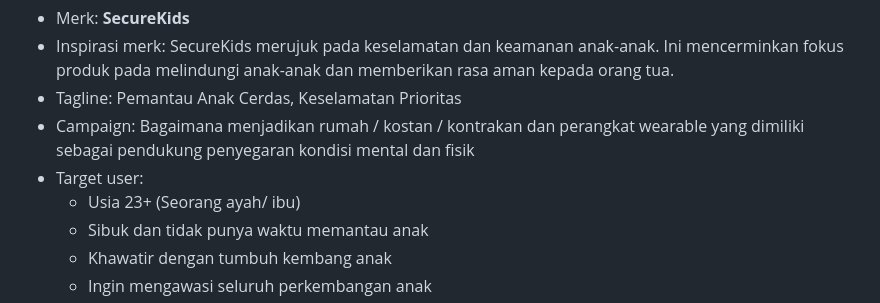
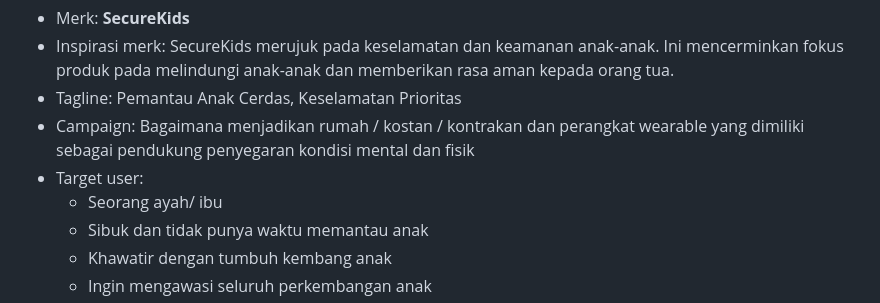
Before and after one commit to romijatmiko/romijatmiko.github.io, a Markdown page: ubikom/index.md, the part around the change. Drawn GitHub-style.

```diff
--- a/ubikom/index.md
+++ b/ubikom/index.md
@@ -12,7 +12,7 @@ Pada tahap ini kita mengeksplorasi *branding* dari produk UbiCom yang dibuat. Co
 - Tagline: Pemantau Anak Cerdas, Keselamatan Prioritas
 - Campaign: Bagaimana menjadikan rumah / kostan / kontrakan dan perangkat wearable yang dimiliki sebagai pendukung penyegaran kondisi mental dan fisik
 - Target user:
-  - Usia 23+ (Seorang ayah/ ibu)
+  - Seorang ayah/ ibu
   - Sibuk dan tidak punya waktu memantau anak
   - Khawatir dengan tumbuh kembang anak
   - Ingin mengawasi seluruh perkembangan anak
```
